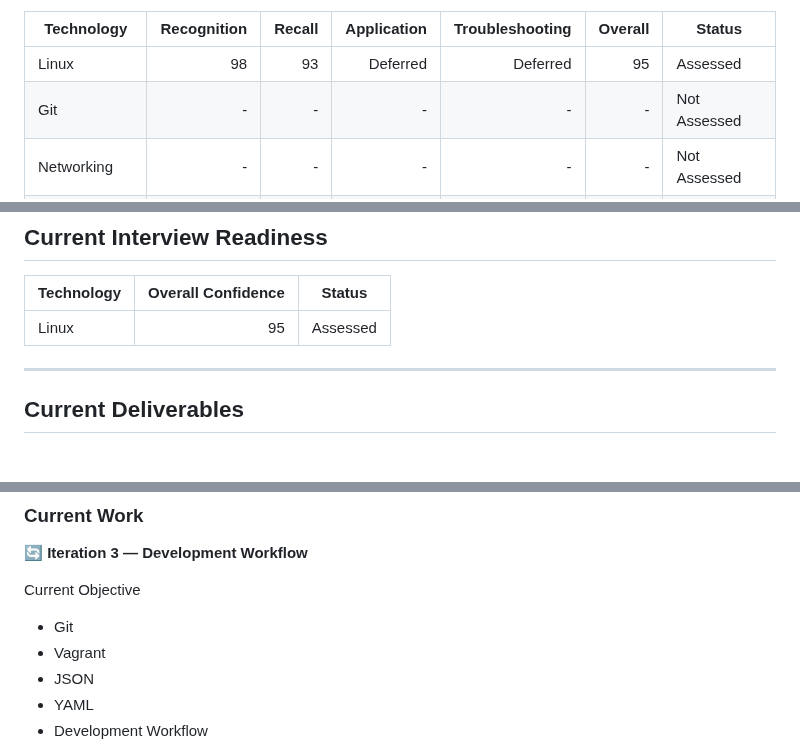
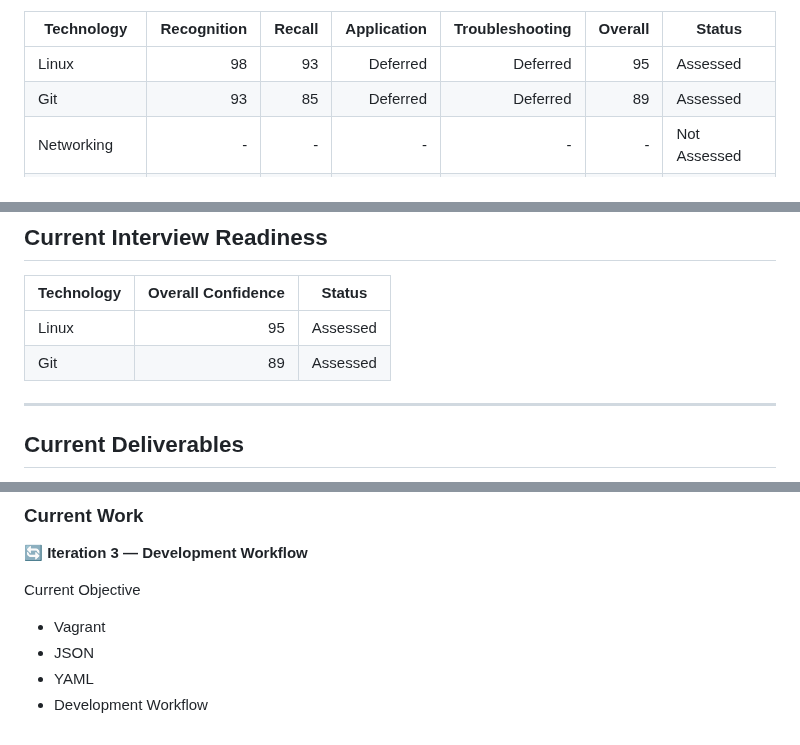
Before and after one commit to NakkaNithish27/DevOps-Engineer-Path, a Markdown page: Lets_Get_High_Package_Job/High_ROI_Plan/Old_Project Progress Tracker (Dynamic).md, 3 parts joined by grey strips. Drawn GitHub-style.

```diff
--- a/Lets_Get_High_Package_Job/High_ROI_Plan/Old_Project Progress Tracker (Dynamic).md
+++ b/Lets_Get_High_Package_Job/High_ROI_Plan/Old_Project Progress Tracker (Dynamic).md
@@ -122,7 +122,7 @@ Scores are based on:
 | Technology     | Recognition | Recall | Application | Troubleshooting | Overall | Status       |
 | -------------- | ----------: | -----: | ----------: | --------------: | ------: | ------------ |
 | Linux          |          98 |     93 |    Deferred |        Deferred |      95 | Assessed     |
-| Git            |           - |      - |           - |               - |       - | Not Assessed |
+| Git            |          93 |     85 |    Deferred |        Deferred |      89 | Assessed     |
 | Networking     |           - |      - |           - |               - |       - | Not Assessed |
 | Docker         |           - |      - |           - |               - |       - | Not Assessed |
 | Jenkins        |           - |      - |           - |               - |       - | Not Assessed |
@@ -366,6 +397,7 @@ Interview preparation should always match the current roadmap phase.
 | Technology | Overall Confidence | Status    |
 | ---------- | -----------------: | --------- |
 | Linux      |                 95 | Assessed  |
+| Git        |                 89 | Assessed  |
 
 ---
 
@@ -479,7 +511,6 @@ nakkanithish.duckdns.org
 
 Current Objective
 
-* Git
 * Vagrant
 * JSON
 * YAML
```
Also changed, not shown: other parts of Lets_Get_High_Package_Job/High_ROI_Plan/Old_Project Progress Tracker (Dynamic).md (+35 -4 lines), Lets_Get_High_Package_Job/High_ROI_Plan/New_Project Progress Tracker (Dynamic).md (+24 -2 lines).
